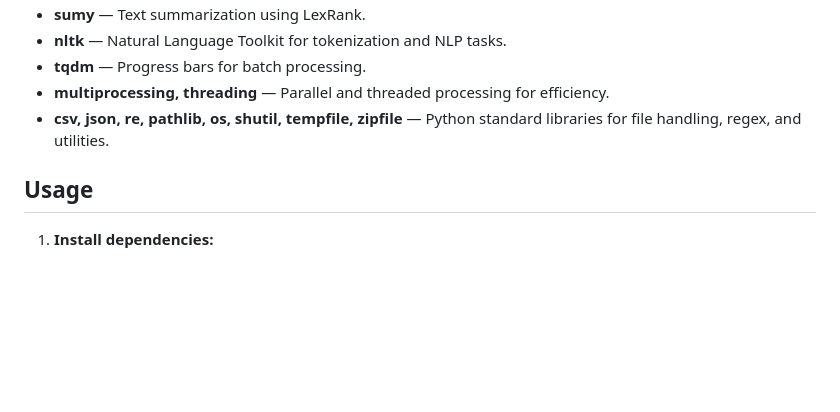
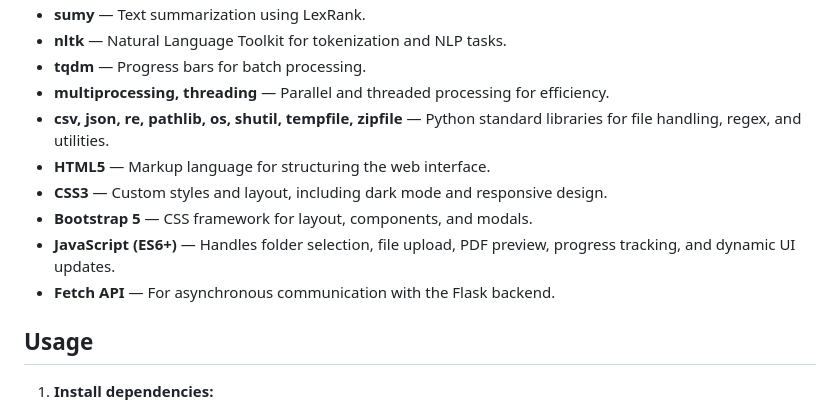
Before and after one commit to AaronSinfield/Local-Planning-Authority-PDF-Analysis, a Markdown page: README.md, the part around the change. GitHub-like rendering; blank space fills up the shorter version.

```diff
--- a/README.md
+++ b/README.md
@@ -104,6 +104,11 @@ This project provides a web-based tool for batch-processing UK Local Planning Au
 - **tqdm** — Progress bars for batch processing.
 - **multiprocessing, threading** — Parallel and threaded processing for efficiency.
 - **csv, json, re, pathlib, os, shutil, tempfile, zipfile** — Python standard libraries for file handling, regex, and utilities.
+- **HTML5** — Markup language for structuring the web interface.
+- **CSS3** — Custom styles and layout, including dark mode and responsive design.
+- **Bootstrap 5** — CSS framework for layout, components, and modals.
+- **JavaScript (ES6+)** — Handles folder selection, file upload, PDF preview, progress tracking, and dynamic UI updates.
+- **Fetch API** — For asynchronous communication with the Flask backend.
 
 ## Usage
 
```
